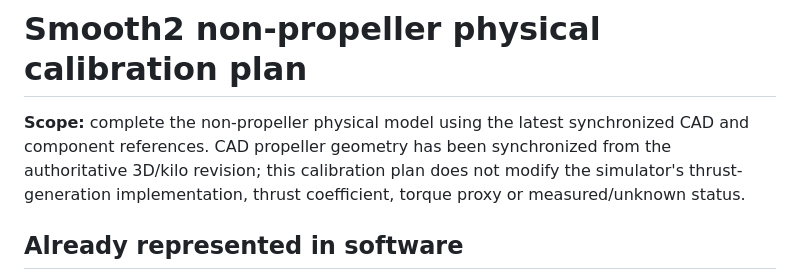
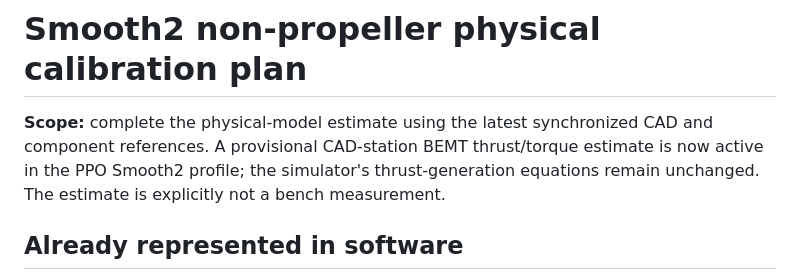
Before and after one commit to samanramezani1377-hub/3d-fly-test, a Markdown page: docs/SMOOTH2_NON_PROPELLER_CALIBRATION.md, the part around the change. Drawn GitHub-style.

Commit message:
Update calibration notes for active BEMT screening estimate

```diff
--- a/docs/SMOOTH2_NON_PROPELLER_CALIBRATION.md
+++ b/docs/SMOOTH2_NON_PROPELLER_CALIBRATION.md
@@ -1,6 +1,6 @@
 # Smooth2 non-propeller physical calibration plan
 
-**Scope:** complete the non-propeller physical model using the latest synchronized CAD and component references. CAD propeller geometry has been synchronized from the authoritative 3D/kilo revision; this calibration plan does not modify the simulator's thrust-generation implementation, thrust coefficient, torque proxy or measured/unknown status.
+**Scope:** complete the physical-model estimate using the latest synchronized CAD and component references. A provisional CAD-station BEMT thrust/torque estimate is now active in the PPO Smooth2 profile; the simulator's thrust-generation equations remain unchanged. The estimate is explicitly not a bench measurement.
 
 ## Already represented in software
 
```
